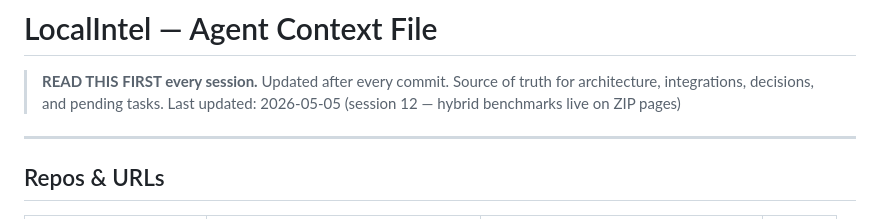
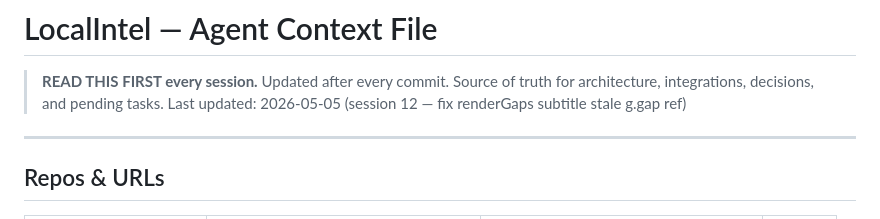
Before and after one commit to MCFLAMINGO/gsb-swarm, a Markdown page: LOCALINTEL_CONTEXT.md, the part around the change. GitHub-like rendering.

Commit message:
docs: fix renderGaps subtitle bug — session 12 context

```diff
--- a/LOCALINTEL_CONTEXT.md
+++ b/LOCALINTEL_CONTEXT.md
@@ -1,6 +1,6 @@
 # LocalIntel — Agent Context File
 > **READ THIS FIRST every session.** Updated after every commit. Source of truth for architecture, integrations, decisions, and pending tasks.
-> Last updated: 2026-05-05 (session 12 — hybrid benchmarks live on ZIP pages)
+> Last updated: 2026-05-05 (session 12 — fix renderGaps subtitle stale g.gap ref)
 
 ---
 
```
